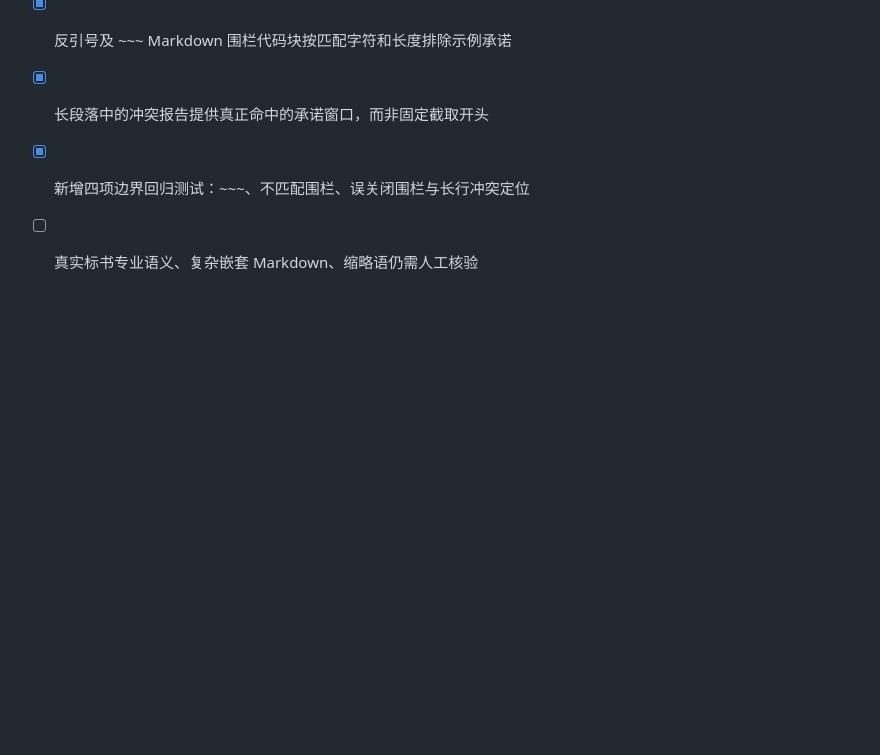
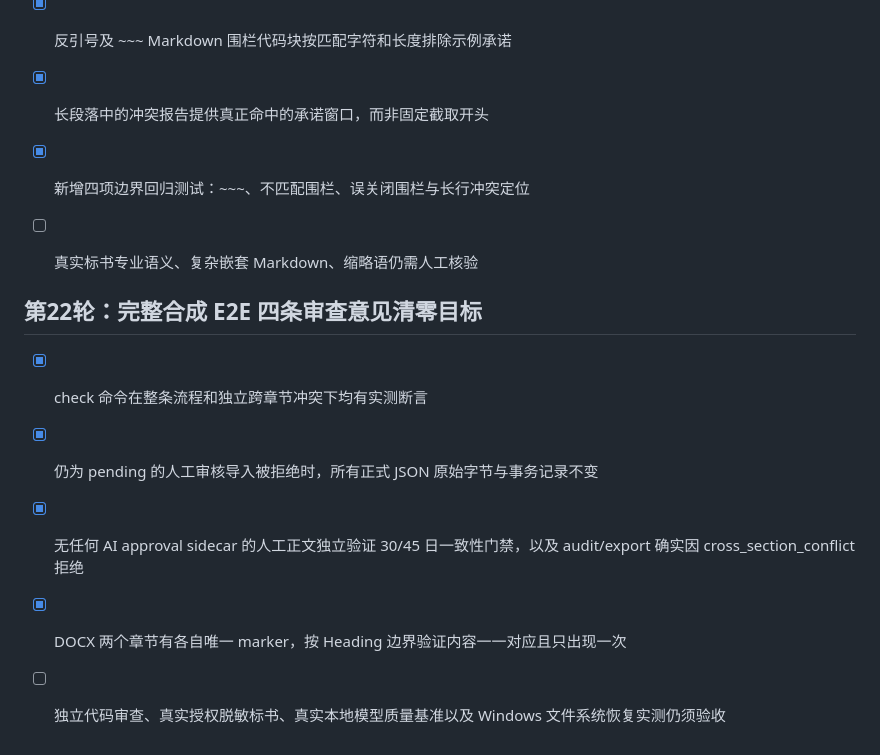
Before and after one commit to Jiac0726/biaoshu, a Markdown page: docs/roadmap.md, the part around the change. Drawn GitHub-style; blank space fills up the shorter version.

Commit message:
docs: record evidence-backed release E2E gates and remaining non-synthetic acceptance limits

```diff
--- a/docs/roadmap.md
+++ b/docs/roadmap.md
@@ -255,3 +255,13 @@
 - [x] 长段落中的冲突报告提供真正命中的承诺窗口，而非固定截取开头
 - [x] 新增四项边界回归测试：~~~、不匹配围栏、误关闭围栏与长行冲突定位
 - [ ] 真实标书专业语义、复杂嵌套 Markdown、缩略语仍需人工核验
+
+
+
+## 第22轮：完整合成 E2E 四条审查意见清零目标
+
+- [x] check 命令在整条流程和独立跨章节冲突下均有实测断言
+- [x] 仍为 pending 的人工审核导入被拒绝时，所有正式 JSON 原始字节与事务记录不变
+- [x] 无任何 AI approval sidecar 的人工正文独立验证 30/45 日一致性门禁，以及 audit/export 确实因 cross_section_conflict 拒绝
+- [x] DOCX 两个章节有各自唯一 marker，按 Heading 边界验证内容一一对应且只出现一次
+- [ ] 独立代码审查、真实授权脱敏标书、真实本地模型质量基准以及 Windows 文件系统恢复实测仍须验收
```
